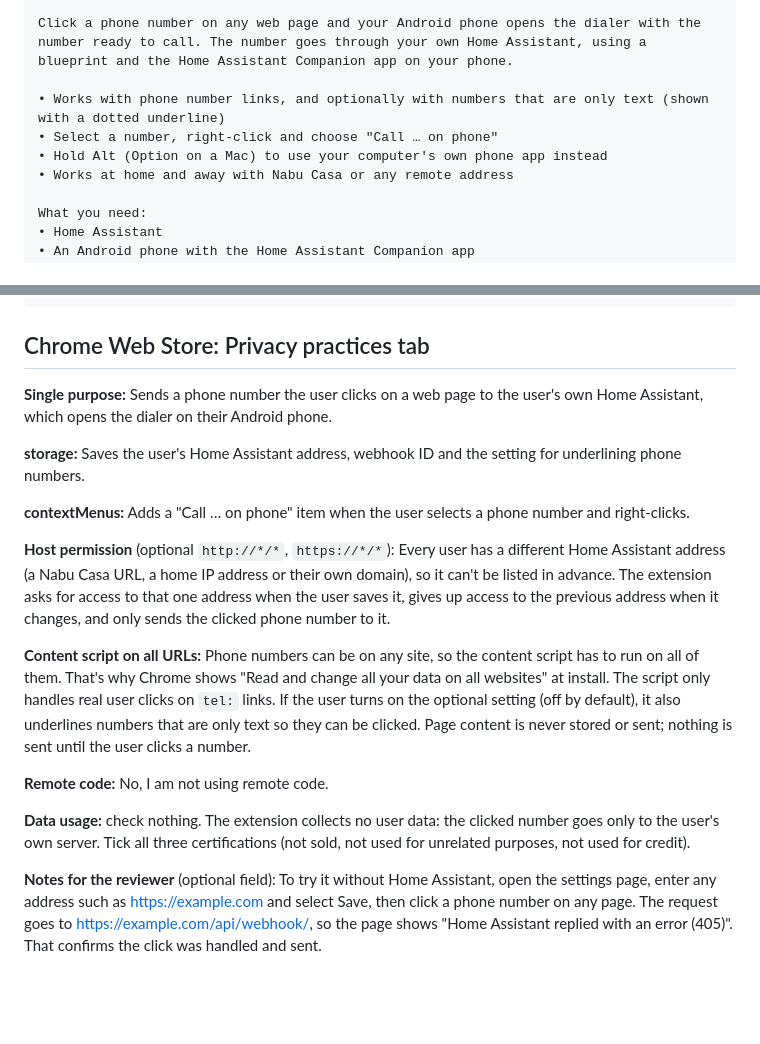
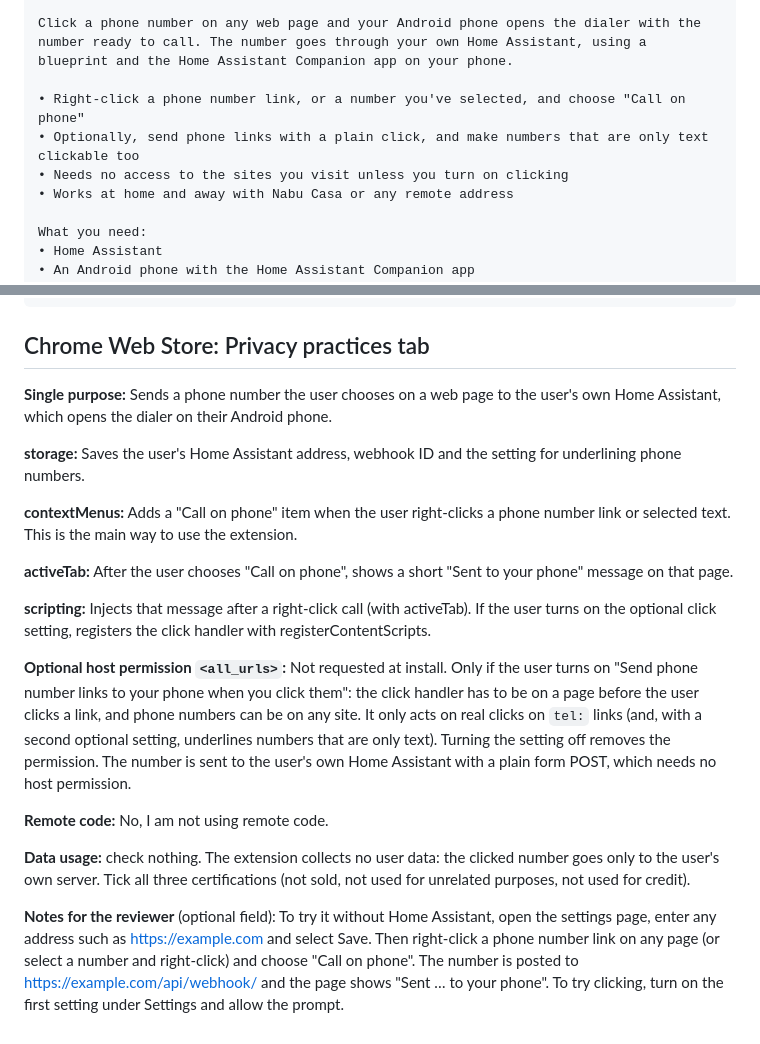
Before and after one commit to dk1/ha-click-to-call, a Markdown page: store/LISTING.md, 2 parts joined by grey strips. GitHub-like rendering; blank space fills up the shorter version.

```diff
--- a/store/LISTING.md
+++ b/store/LISTING.md
@@ -26,9 +26,9 @@ Dial a number on your phone from your browser.
 
 Click a phone number on any web page and your Android phone opens the dialer with the number ready to call. The number goes through your own Home Assistant, using a blueprint and the Home Assistant Companion app on your phone.
 
-• Works with phone number links, and optionally with numbers that are only text (shown with a dotted underline)
-• Select a number, right-click and choose "Call … on phone"
-• Hold Alt (Option on a Mac) to use your computer's own phone app instead
+• Right-click a phone number link, or a number you've selected, and choose "Call on phone"
+• Optionally, send phone links with a plain click, and make numbers that are only text clickable too
+• Needs no access to the sites you visit unless you turn on clicking
 • Works at home and away with Nabu Casa or any remote address
 
 What you need:
@@ -46,25 +46,29 @@ Not affiliated with Home Assistant or the Open Home Foundation.
 ## Chrome Web Store: Privacy practices tab
 
 **Single purpose:**
-Sends a phone number the user clicks on a web page to the user's own Home Assistant, which opens the dialer on
+Sends a phone number the user chooses on a web page to the user's own Home Assistant, which opens the dialer on
 their Android phone.
 
 **storage:**
 Saves the user's Home Assistant address, webhook ID and the setting for underlining phone numbers.
 
 **contextMenus:**
-Adds a "Call … on phone" item when the user selects a phone number and right-clicks.
+Adds a "Call on phone" item when the user right-clicks a phone number link or selected text. This is the main way
+to use the extension.
 
-**Host permission** (optional `http://*/*`, `https://*/*`):
-Every user has a different Home Assistant address (a Nabu Casa URL, a home IP address or their own domain), so it
-can't be listed in advance. The extension asks for access to that one address when the user saves it, gives up
-access to the previous address when it changes, and only sends the clicked phone number to it.
+**activeTab:**
+After the user chooses "Call on phone", shows a short "Sent to your phone" message on that page.
 
-**Content script on all URLs:**
-Phone numbers can be on any site, so the content script has to run on all of them. That's why Chrome shows "Read
-and change all your data on all websites" at install. The script only handles real user clicks on `tel:` links.
-If the user turns on the optional setting (off by default), it also underlines numbers that are only text so
-they can be clicked. Page content is never stored or sent; nothing is sent until the user clicks a number.
+**scripting:**
+Injects that message after a right-click call (with activeTab). If the user turns on the optional click setting,
+registers the click handler with registerContentScripts.
+
+**Optional host permission `<all_urls>`:**
+Not requested at install. Only if the user turns on "Send phone number links to your phone when you click them":
+the click handler has to be on a page before the user clicks a link, and phone numbers can be on any site. It only
+acts on real clicks on `tel:` links (and, with a second optional setting, underlines numbers that are only text).
+Turning the setting off removes the permission. The number is sent to the user's own Home Assistant with a plain
+form POST, which needs no host permission.
 
 **Remote code:** No, I am not using remote code.
 
@@ -73,5 +77,6 @@ server. Tick all three certifications (not sold, not used for unrelated purposes
 
 **Notes for the reviewer** (optional field):
 To try it without Home Assistant, open the settings page, enter any address such as https://example.com and
-select Save, then click a phone number on any page. The request goes to
-https://example.com/api/webhook/<id>, so the page shows "Home Assistant replied with an error (405)". That confirms the click was handled and sent.
+select Save. Then right-click a phone number link on any page (or select a number and right-click) and choose
+"Call on phone". The number is posted to https://example.com/api/webhook/<id> and the page shows "Sent … to your
+phone". To try clicking, turn on the first setting under Settings and allow the prompt.
```
Also changed, not shown: PRIVACY.md (+7 -5 lines), README.md (+13 -9 lines), store/images/screenshot-1-click-to-dial.png, store/images/screenshot-2-any-number.png, store/images/screenshot-3-blueprint.png, store/images/screenshot-4-connect.png, 8 other files.
